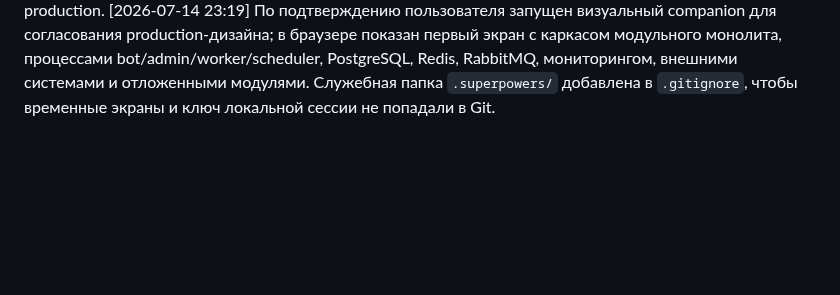
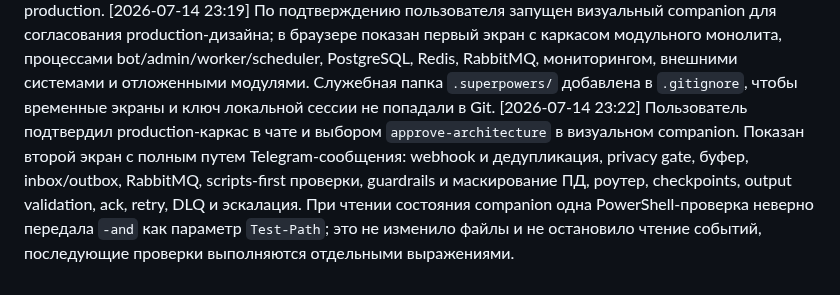
Before and after one commit to vlad495-commits/moroz-i-solntse-bot, a Markdown page: changelog.md, the part around the change. Rendered like a GitHub page; blank space fills up the shorter version.

Commit message:
docs: согласован production-каркас

```diff
--- a/changelog.md
+++ b/changelog.md
@@ -144,3 +144,4 @@
 [2026-07-14 23:14] Через Context7 сверены актуальные технические основы будущего плана: `aio-pika` поддерживает robust connection, publisher confirms, persistent messages, manual ack и QoS для RabbitMQ; Alembic поддерживает async PostgreSQL и контролируемые миграции; FastAPI предоставляет security dependencies, но TOTP, CSRF-защита серверных форм и жизненный цикл защищенных сессий требуют явной реализации приложения. Эти выводы используются при выборе production-архитектуры.
 [2026-07-14 23:15] Пользователь утвердил основной архитектурный подход: модульный монолит в одном репозитории и с общей доменной моделью, но с отдельными Docker-процессами Telegram-бота, FastAPI-админки, worker и scheduler поверх PostgreSQL, Redis и RabbitMQ. Полные микросервисы признаны избыточными для целевой нагрузки, а прямое наращивание текущих обработчиков — недостаточно устойчивым для production.
 [2026-07-14 23:19] По подтверждению пользователя запущен визуальный companion для согласования production-дизайна; в браузере показан первый экран с каркасом модульного монолита, процессами bot/admin/worker/scheduler, PostgreSQL, Redis, RabbitMQ, мониторингом, внешними системами и отложенными модулями. Служебная папка `.superpowers/` добавлена в `.gitignore`, чтобы временные экраны и ключ локальной сессии не попадали в Git.
+[2026-07-14 23:22] Пользователь подтвердил production-каркас в чате и выбором `approve-architecture` в визуальном companion. Показан второй экран с полным путем Telegram-сообщения: webhook и дедупликация, privacy gate, буфер, inbox/outbox, RabbitMQ, scripts-first проверки, guardrails и маскирование ПД, роутер, checkpoints, output validation, ack, retry, DLQ и эскалация. При чтении состояния companion одна PowerShell-проверка неверно передала `-and` как параметр `Test-Path`; это не изменило файлы и не остановило чтение событий, последующие проверки выполняются отдельными выражениями.
```
